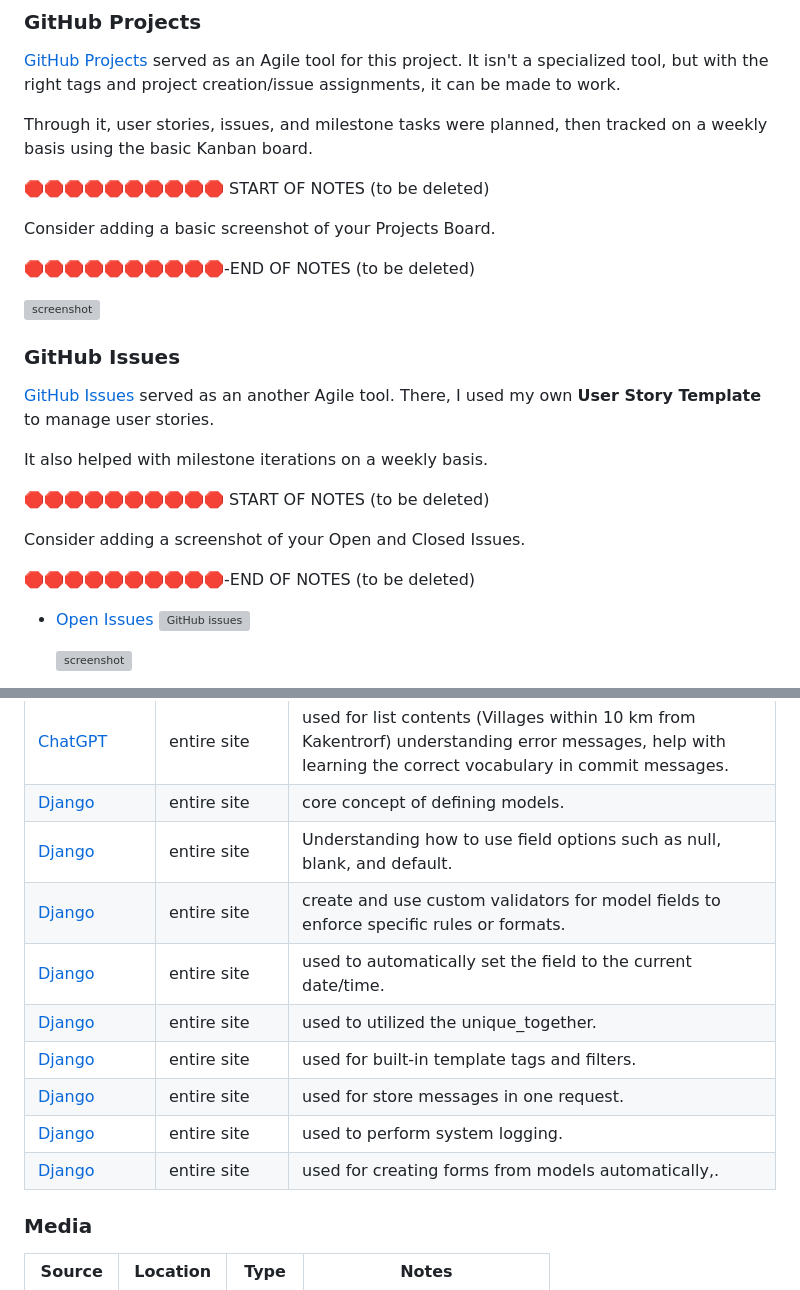
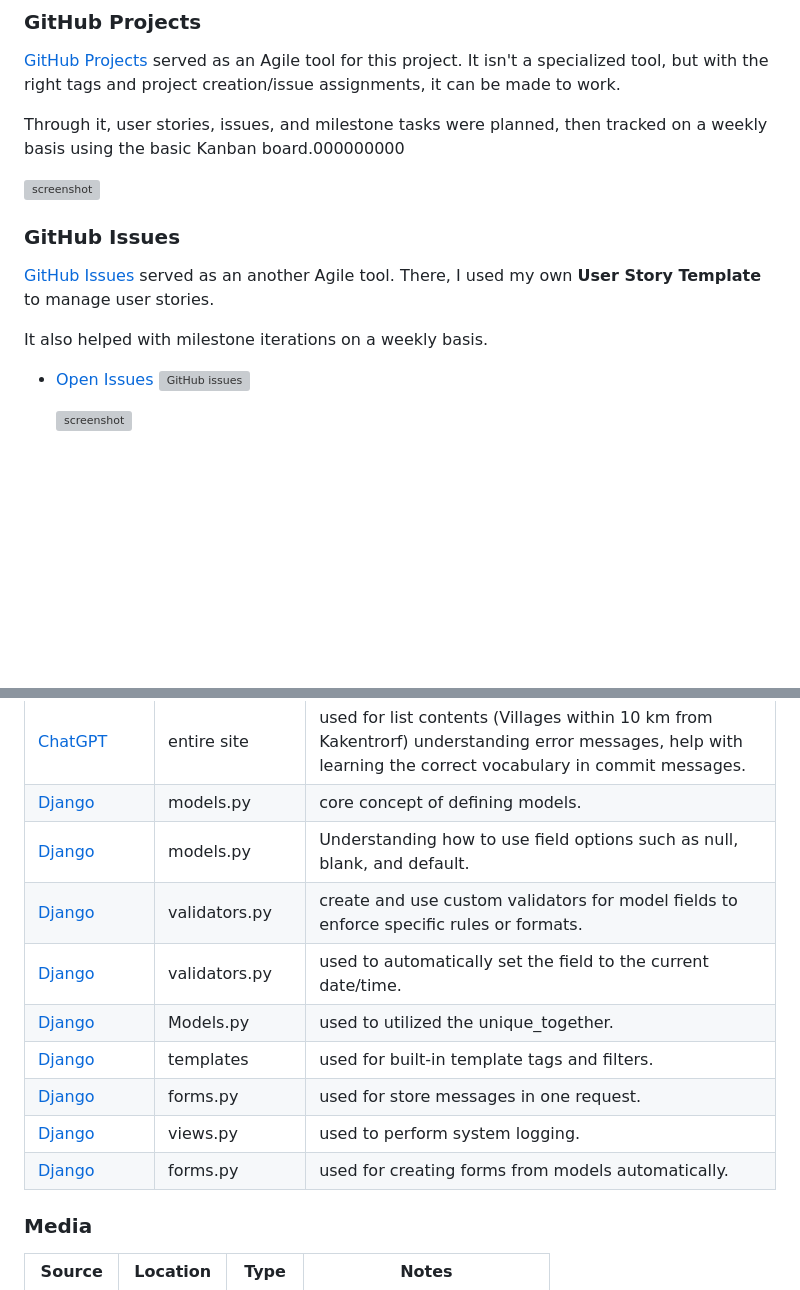
Before and after one commit to primarypigments/Mo_Ice_Cream, a Markdown page: README.md, 2 parts joined by grey strips. GitHub-like rendering; blank space fills up the shorter version; grey boxes are pictures that could not be loaded.

Commit message:
Remove notes, correct credits

```diff
--- a/README.md
+++ b/README.md
@@ -356,13 +356,7 @@ source: [medium.com](https://medium.com/@yathomasi1/1-using-django-extensions-to
 [GitHub Projects](https://github.com/primarypigments/mo_ice_cream/projects) served as an Agile tool for this project.
 It isn't a specialized tool, but with the right tags and project creation/issue assignments, it can be made to work.
 
-Through it, user stories, issues, and milestone tasks were planned, then tracked on a weekly basis using the basic Kanban board.
-
-🛑🛑🛑🛑🛑🛑🛑🛑🛑🛑 START OF NOTES (to be deleted)
-
-Consider adding a basic screenshot of your Projects Board.
-
-🛑🛑🛑🛑🛑🛑🛑🛑🛑🛑-END OF NOTES (to be deleted)
+Through it, user stories, issues, and milestone tasks were planned, then tracked on a weekly basis using the basic Kanban board.000000000
 
 ![screenshot](documentation/gh-projects.png)
 
@@ -372,12 +366,6 @@ Consider adding a basic screenshot of your Projects Board.
 There, I used my own **User Story Template** to manage user stories.
 
 It also helped with milestone iterations on a weekly basis.
-
-🛑🛑🛑🛑🛑🛑🛑🛑🛑🛑 START OF NOTES (to be deleted)
-
-Consider adding a screenshot of your Open and Closed Issues.
-
-🛑🛑🛑🛑🛑🛑🛑🛑🛑🛑-END OF NOTES (to be deleted)
 
 - [Open Issues](https://github.com/primarypigments/mo_ice_cream/issues) [![GitHub issues](https://img.shields.io/github/issues/primarypigments/mo_ice_cream)](https://github.com/primarypigments/mo_ice_cream/issues)
 
@@ -599,15 +587,15 @@ The delployed Heroku application behaves slower.
 | [Digital Ocean](https://www.digitalocean.com/community/tutorials/python-valueerror-exception-handling-examples) | entire site | used for vauleerror thorughout my code. |
 | [YouTube](https://www.youtube.com/watch?v=rfscVS0vtbw) | entire site | used for a tutorial for Getting Input From Users (48:26). |
 | [ChatGPT](https://chat.openai.com/) | entire site | used for list contents (Villages within 10 km from Kakentrorf) understanding error messages, help with learning the correct vocabulary in commit messages. |
-| [Django](https://docs.djangoproject.com/en/4.2/topics/db/models/) | entire site | core concept of defining models. |
-| [Django](https://docs.djangoproject.com/en/4.2/ref/models/fields/#field-options) | entire site |  Understanding how to use field options such as null, blank, and default. |
-| [Django](https://docs.djangoproject.com/en/4.2/ref/validators/) | entire site | create and use custom validators for model fields to enforce specific rules or formats. |
-| [Django](https://docs.djangoproject.com/en/4.2/ref/models/fields/#datetimefield) | entire site | used to automatically set the field to the current date/time. |
-| [Django](https://docs.djangoproject.com/en/4.2/ref/models/options/#unique-together) | entire site | used to utilized the unique_together. |
-| [Django](https://docs.djangoproject.com/en/4.2/ref/templates/builtins/) | entire site | used for built-in template tags and filters. |
-| [Django](https://docs.djangoproject.com/en/4.2/ref/contrib/messages/) | entire site | used for store messages in one request. |
-| [Django](https://docs.djangoproject.com/en/4.2/topics/logging/) | entire site | used to perform system logging. |
-| [Django](https://docs.djangoproject.com/en/4.2/topics/forms/modelforms/) | entire site | used for creating forms from models automatically,. |
+| [Django](https://docs.djangoproject.com/en/4.2/topics/db/models/) | models.py | core concept of defining models. |
+| [Django](https://docs.djangoproject.com/en/4.2/ref/models/fields/#field-options) | models.py |  Understanding how to use field options such as null, blank, and default. |
+| [Django](https://docs.djangoproject.com/en/4.2/ref/validators/) | validators.py | create and use custom validators for model fields to enforce specific rules or formats. |
+| [Django](https://docs.djangoproject.com/en/4.2/ref/models/fields/#datetimefield) | validators.py | used to automatically set the field to the current date/time. |
+| [Django](https://docs.djangoproject.com/en/4.2/ref/models/options/#unique-together) | Models.py | used to utilized the unique_together. |
+| [Django](https://docs.djangoproject.com/en/4.2/ref/templates/builtins/) | templates | used for built-in template tags and filters. |
+| [Django](https://docs.djangoproject.com/en/4.2/ref/contrib/messages/) | forms.py | used for store messages in one request. |
+| [Django](https://docs.djangoproject.com/en/4.2/topics/logging/) | views.py | used to perform system logging. |
+| [Django](https://docs.djangoproject.com/en/4.2/topics/forms/modelforms/) | forms.py | used for creating forms from models automatically. |
 
 
 ### Media
```
